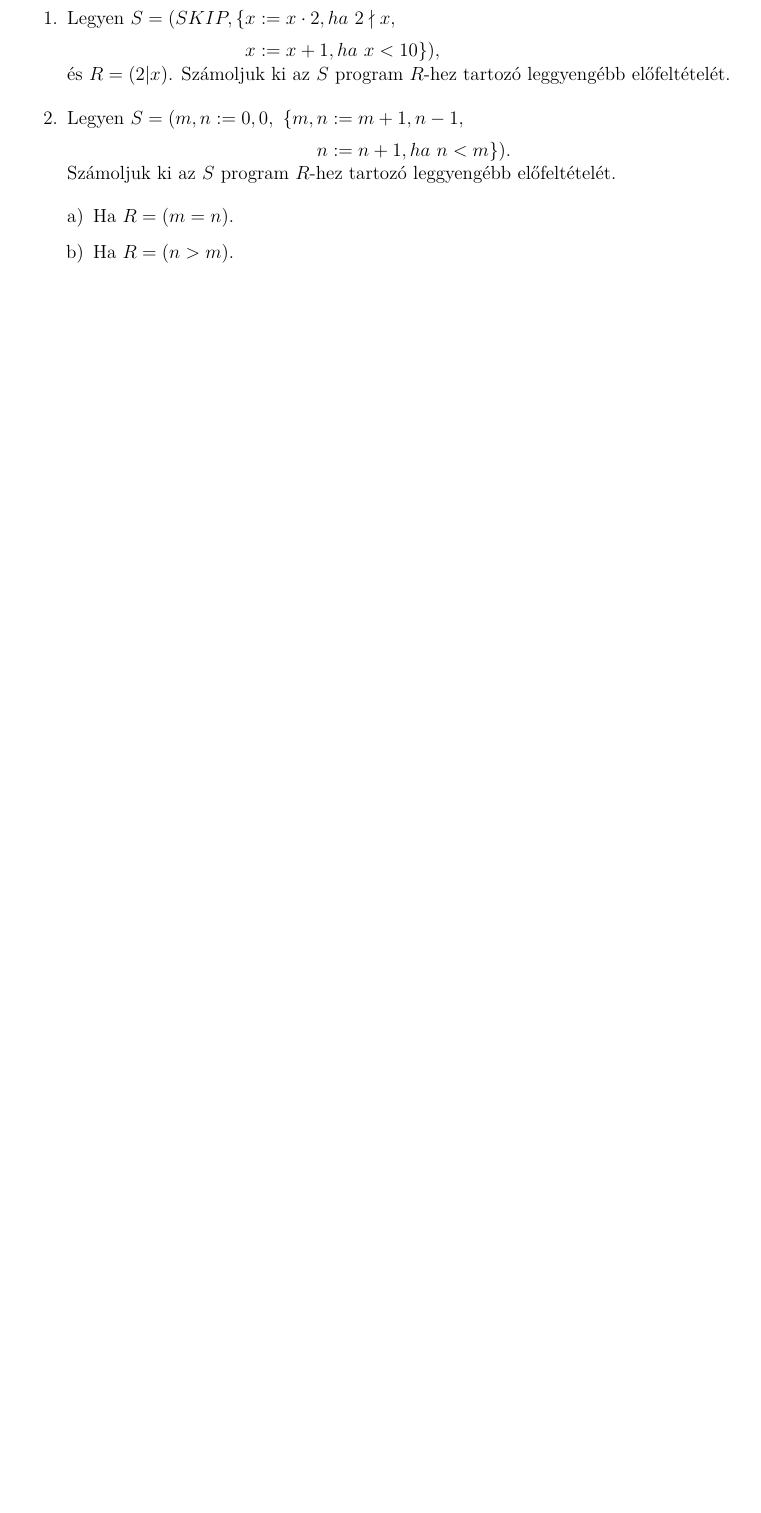
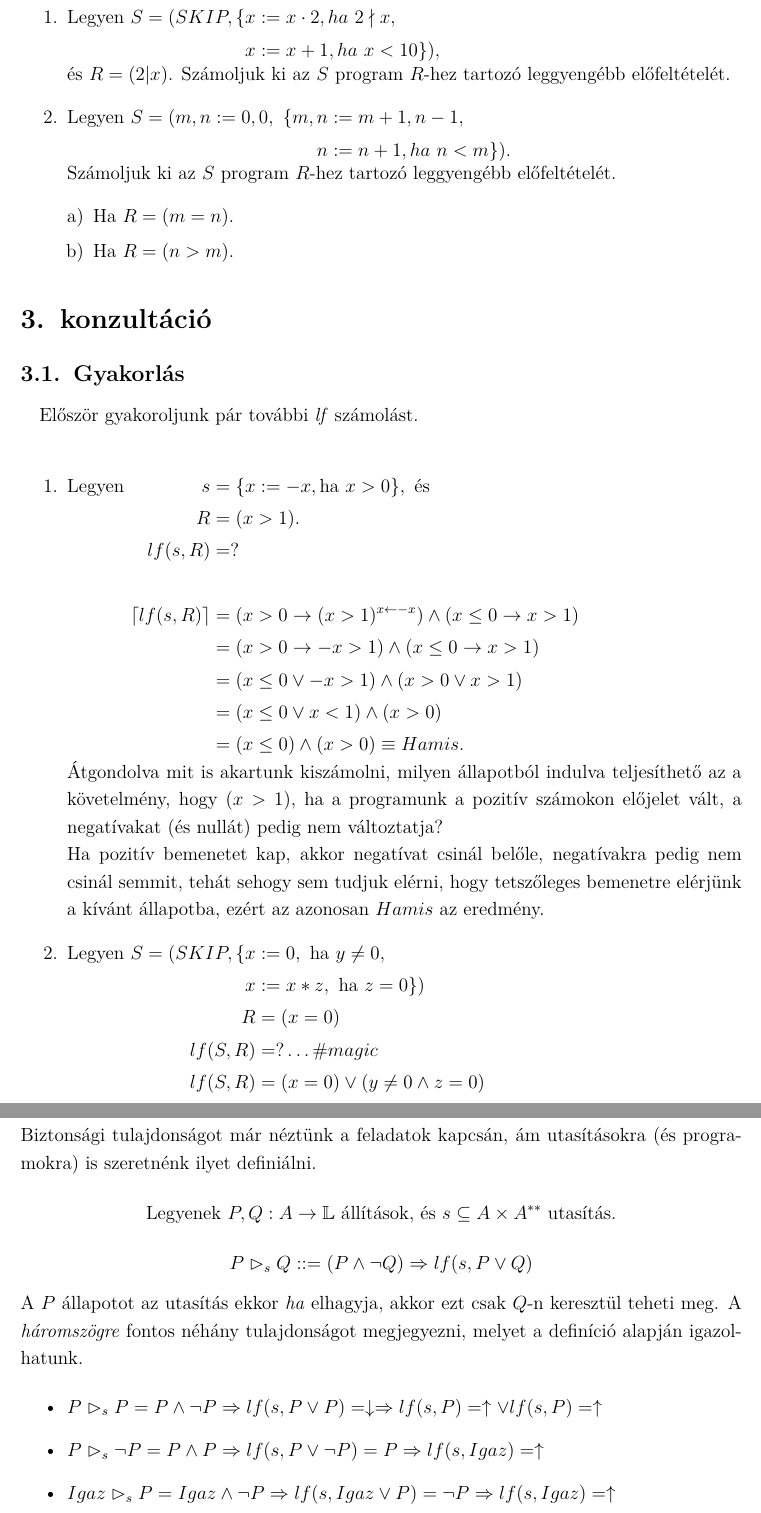
Before and after one commit to mykeesg/orsz_jegyzet, a LaTeX document (jegyzet/doc.tex): part of page 11 of 15 before the commit and two parts of pages 12 and 13 of 17 after it, the two joined at a grey line, cut so that both start at the same text, the shorter picture padded with empty space. Compiled offline with pdfLaTeX.

Commit message:
Third lecture intro

```diff
--- a/jegyzet/doc.tex
+++ b/jegyzet/doc.tex
@@ -17,7 +17,8 @@ bottom = 25mm]{geometry}
 \usepackage{setspace} %spacing
 \usepackage{enumerate} %enum as a)b)c)
 \usepackage{nameref} %referencing chapters with names
-\usepackage{tikz}
+\usepackage{tikz} %set drawings
+\usepackage{proof} %unless proofs
 
 
 \usetikzlibrary{arrows, calc, fit, positioning, shapes}
@@ -352,3 +408,45 @@ A következő példákkal a leggyengébb előfeltétel számítását tudjuk gya
 		\end{enumerate}
 \end{enumerate}
 
+
+\section{konzultáció}
+\subsection{Gyakorlás}
+\paragraph{}Először gyakoroljunk pár további \textit{lf} számolást.\\
+\begin{enumerate}
+	\item  Legyen $\begin{aligned}[t]
+			s &= \{x := -x, \text{ha } x>0\}, \text{ és}\\
+			R &= (x>1).\\
+			lf(s,R) &= ? \\
+			 \\
+			\lceil lf(s,R) \rceil &= (x>0 \rightarrow (x>1)^{x \leftarrow -x}) \land (x \le 0 \rightarrow x > 1) \\
+			&= (x>0 \rightarrow -x>1 ) \land (x \le 0 \rightarrow x > 1) \\
+			&= (x \le 0 \lor -x > 1) \land (x > 0 \lor x > 1) \\
+			&= (x \le 0 \lor x < 1) \land (x>0) \\
+			&= (x \le 0) \land (x>0) \equiv Hamis.
+			\end{aligned}$\\
+		Átgondolva mit is akartunk kiszámolni, milyen állapotból indulva teljesíthető az a követelmény, hogy $(x>1)$, ha a programunk a pozitív számokon előjelet vált, a negatívakat (és nullát) pedig nem változtatja?\\
+		Ha pozitív bemenetet kap, akkor negatívat csinál belőle, negatívakra pedig nem csinál semmit, tehát sehogy sem tudjuk elérni, hogy tetszőleges bemenetre elérjünk a kívánt állapotba, ezért az azonosan $Hamis$ az eredmény.
+	\item Legyen $\begin{aligned}[t]
+	S = (SKIP, \{x&:=0, \text{ ha } y \ne 0, \\
+				x&:=x*z, \text{ ha } z = 0\})\\
+				R &= (x=0)\\
+	lf(S,R) &= ? \dots \#magic\\
+	lf(S,R) &= (x=0) \lor (y \ne 0 \land z=0)\\
+	%TODO megoldást beírni.
+	\end{aligned}$\\
+\end{enumerate}
+
+\subsection{Stabilitási tulajdonság}
+Biztonsági tulajdonságot már néztünk a feladatok kapcsán, ám utasításokra (és programokra) is szeretnénk ilyet definiálni.
+$$\text{Legyenek }P,Q: A \rightarrow \mathbb{L} \text{ állítások, és } s \subseteq A \times A^{**} \text{ utasítás.}$$
+$$P \vartriangleright_s Q ::= (P \land \neg Q) \Rightarrow lf(s, P \lor Q)$$
+A $P$ állapotot az utasítás ekkor \textit{ha} elhagyja, akkor ezt csak $Q$-n keresztül teheti meg.
+%kéne valami ábra a háromszögről ide
+A \textit{háromszögre} fontos néhány tulajdonságot megjegyezni, melyet a definíció alapján igazolhatunk.
+
+
+\begin{itemize}
+	\item $P \vartriangleright_s P = P \land \neg P \Rightarrow lf(s,P \lor P) = \downarrow \Rightarrow lf(s,P) = \uparrow \lor lf(s,P) = \uparrow$
+	\item $P \vartriangleright_s \neg P = P \land P \Rightarrow lf(s,P \lor \neg P) = P \Rightarrow lf(s,Igaz) = \uparrow$
+	\item $Igaz \vartriangleright_s P = Igaz \land \neg P \Rightarrow lf(s,Igaz \lor P) = \neg P \Rightarrow lf(s,Igaz) = \uparrow$
+	\item $Hamis \vartriangleright_s P = Hamis \land \neg P \Rightarrow lf(s, Hamis \lor P) = Hamis \Rightarrow lf(s,P) = \uparrow$
```
Also changed, not shown: jegyzet/doc.pdf, jegyzet/doc.tex (68 more changed lines).
